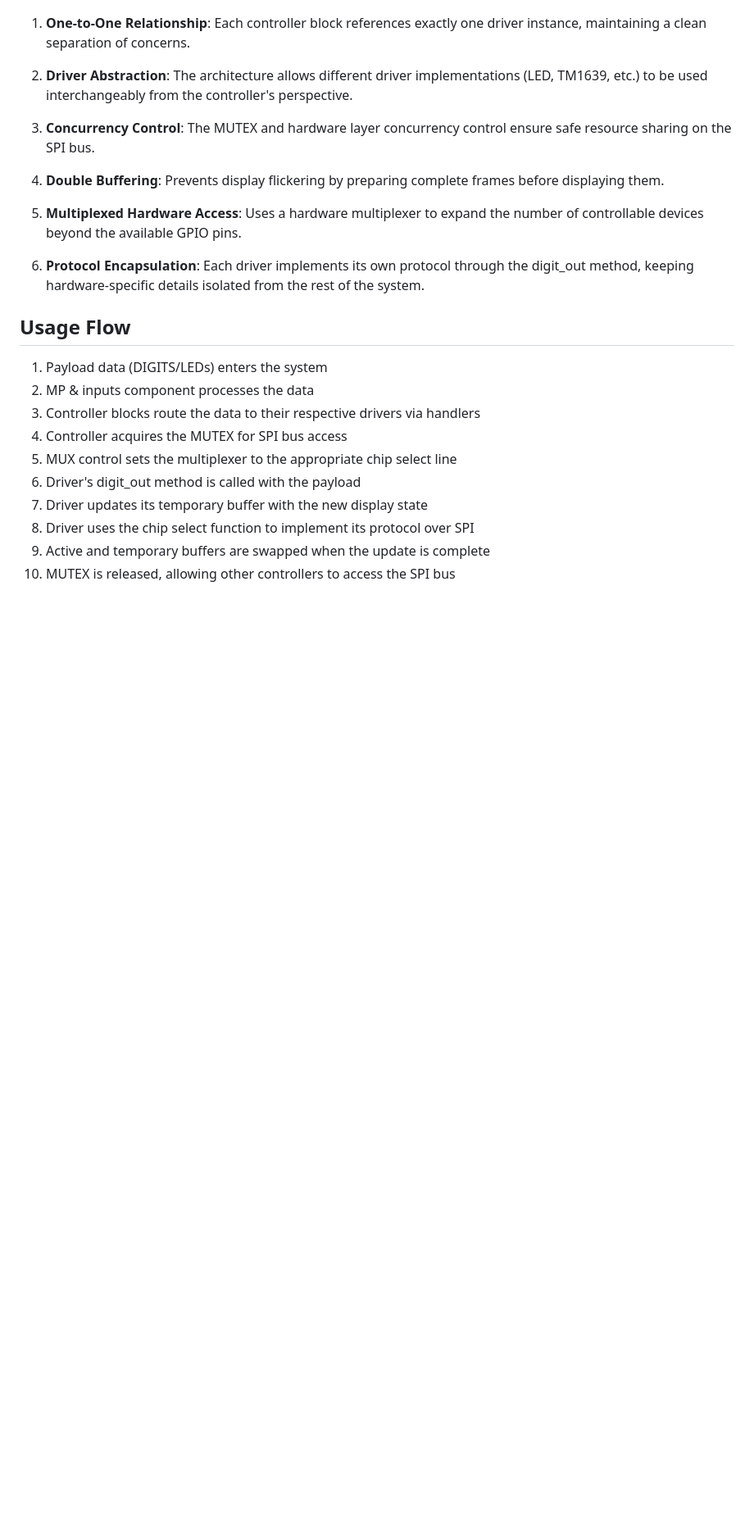
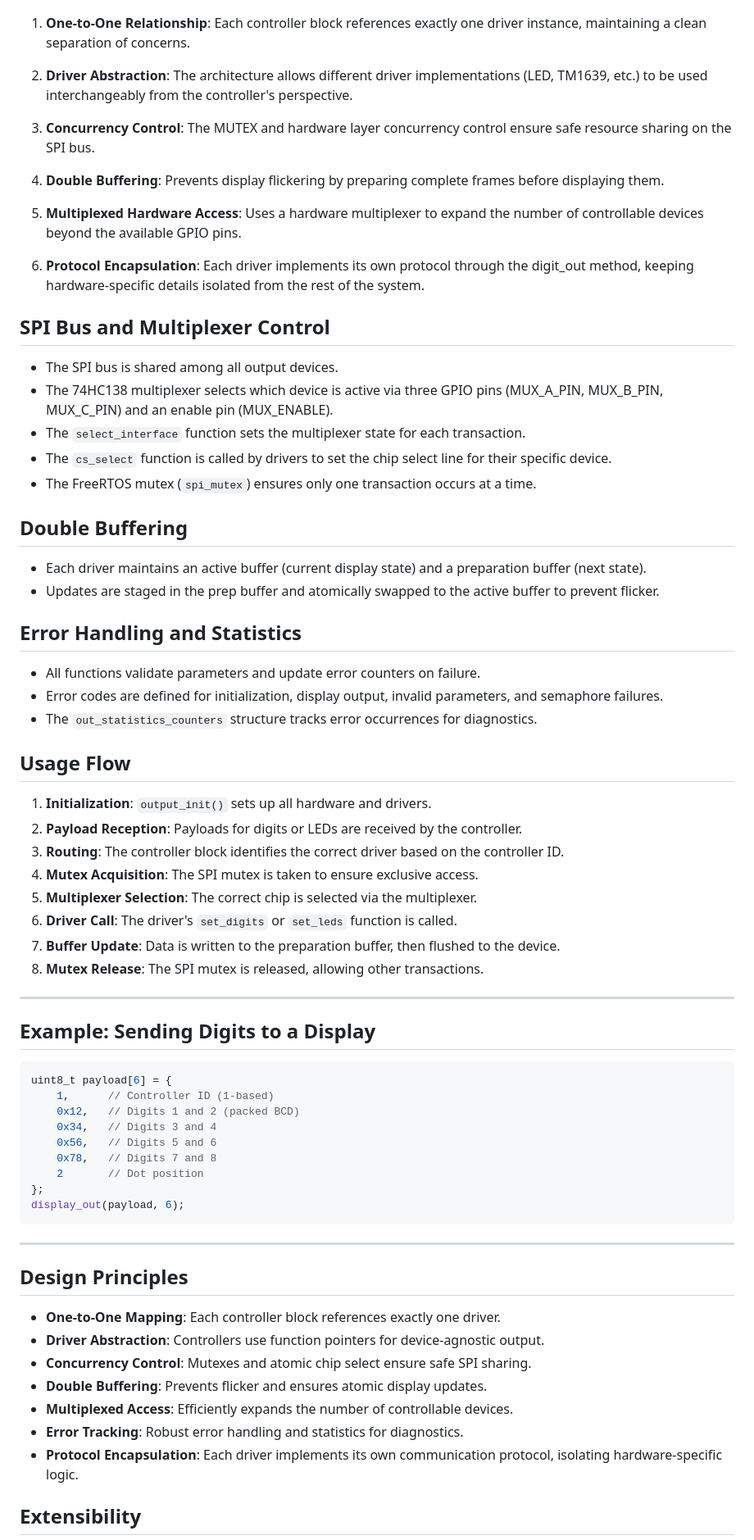
Before and after one commit to carlosmazzei/signalbridge-controller, a Markdown page: OUTPUT.md, the part around one of its changes. Shown at 82% size. GitHub-like rendering; blank space fills up the shorter version.

````diff
--- a/OUTPUT.md
+++ b/OUTPUT.md
@@ -206,15 +215,63 @@ The SPI bus in this architecture is shared among all output devices, with chip s
 
 6. **Protocol Encapsulation**: Each driver implements its own protocol through the digit_out method, keeping hardware-specific details isolated from the rest of the system.
 
+## SPI Bus and Multiplexer Control
+
+- The SPI bus is shared among all output devices.
+- The 74HC138 multiplexer selects which device is active via three GPIO pins (MUX_A_PIN, MUX_B_PIN, MUX_C_PIN) and an enable pin (MUX_ENABLE).
+- The `select_interface` function sets the multiplexer state for each transaction.
+- The `cs_select` function is called by drivers to set the chip select line for their specific device.
+- The FreeRTOS mutex (`spi_mutex`) ensures only one transaction occurs at a time.
+
+## Double Buffering
+
+- Each driver maintains an active buffer (current display state) and a preparation buffer (next state).
+- Updates are staged in the prep buffer and atomically swapped to the active buffer to prevent flicker.
+
+## Error Handling and Statistics
+
+- All functions validate parameters and update error counters on failure.
+- Error codes are defined for initialization, display output, invalid parameters, and semaphore failures.
+- The `out_statistics_counters` structure tracks error occurrences for diagnostics.
+
 ## Usage Flow
 
-1. Payload data (DIGITS/LEDs) enters the system
-2. MP & inputs component processes the data
-3. Controller blocks route the data to their respective drivers via handlers
-4. Controller acquires the MUTEX for SPI bus access
-5. MUX control sets the multiplexer to the appropriate chip select line
-6. Driver's digit_out method is called with the payload
-7. Driver updates its temporary buffer with the new display state
-8. Driver uses the chip select function to implement its protocol over SPI
-9. Active and temporary buffers are swapped when the update is complete
-10. MUTEX is released, allowing other controllers to access the SPI bus
+1. **Initialization**: `output_init()` sets up all hardware and drivers.
+2. **Payload Reception**: Payloads for digits or LEDs are received by the controller.
+3. **Routing**: The controller block identifies the correct driver based on the controller ID.
+4. **Mutex Acquisition**: The SPI mutex is taken to ensure exclusive access.
+5. **Multiplexer Selection**: The correct chip is selected via the multiplexer.
+6. **Driver Call**: The driver's `set_digits` or `set_leds` function is called.
+7. **Buffer Update**: Data is written to the preparation buffer, then flushed to the device.
+8. **Mutex Release**: The SPI mutex is released, allowing other transactions.
+
+---
+
+## Example: Sending Digits to a Display
+
+```c
+uint8_t payload[6] = {
+    1,      // Controller ID (1-based)
+    0x12,   // Digits 1 and 2 (packed BCD)
+    0x34,   // Digits 3 and 4
+    0x56,   // Digits 5 and 6
+    0x78,   // Digits 7 and 8
+    2       // Dot position
+};
+display_out(payload, 6);
+```
+
+---
+
+## Design Principles
+
+- **One-to-One Mapping**: Each controller block references exactly one driver.
+- **Driver Abstraction**: Controllers use function pointers for device-agnostic output.
+- **Concurrency Control**: Mutexes and atomic chip select ensure safe SPI sharing.
+- **Double Buffering**: Prevents flicker and ensures atomic display updates.
+- **Multiplexed Access**: Efficiently expands the number of controllable devices.
+- **Error Tracking**: Robust error handling and statistics for diagnostics.
+- **Protocol Encapsulation**: Each driver implements its own communication protocol, isolating hardware-specific logic.
+
+## Extensibility
+
````
Also changed, not shown: other parts of OUTPUT.md (+28 -10 lines), README.md (+7 -31 lines), assets/logo-pimatrix-dark.png (added), assets/logo-pimatrix-light.png (added).
